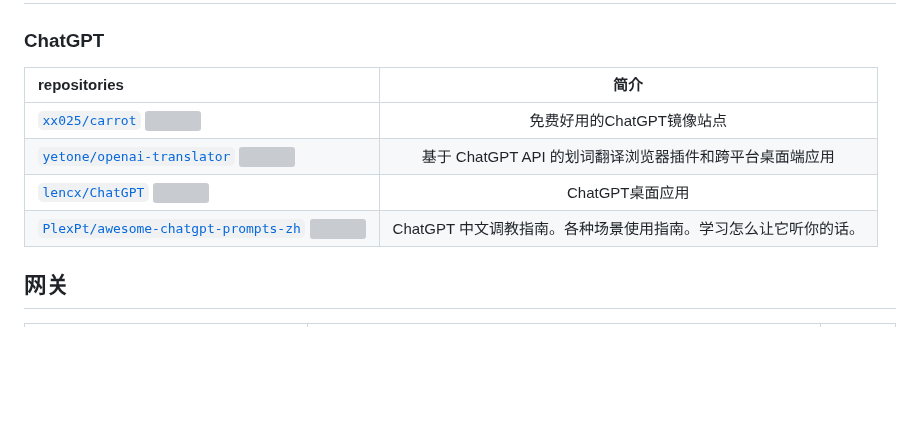
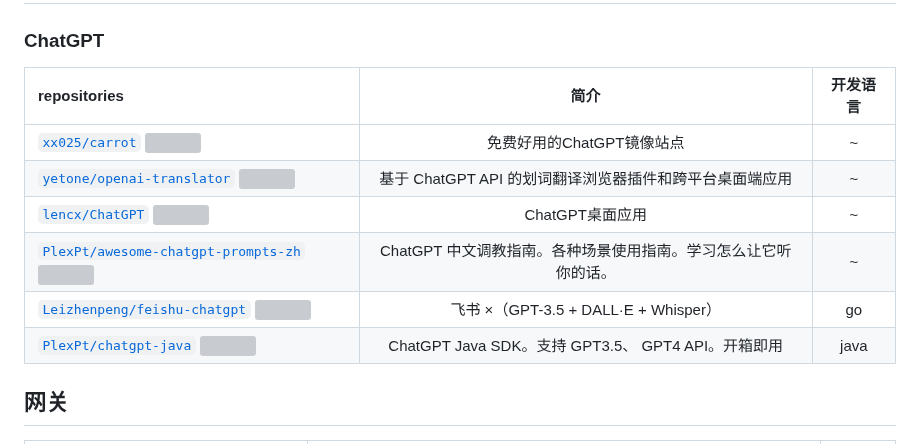
Before and after one commit to weihubeats/Asuna, a Markdown page: README.md, the part around the change. Drawn GitHub-style; blank space fills up the shorter version; grey boxes are pictures that could not be loaded.

Commit message:
:tada: add chatgpt

```diff
--- a/README.md
+++ b/README.md
@@ -236,12 +236,14 @@ repositories | 简介  |
 ## AI
 
 ### ChatGPT
-repositories | 简介  |
-| :------------ |:---:|
-[`xx025/carrot` ![](https://img.shields.io/github/stars/xx025/carrot.svg?style=social&label=Star)](https://github.com/xx025/carrot)|免费好用的ChatGPT镜像站点|
-[`yetone/openai-translator` ![](https://img.shields.io/github/stars/yetone/openai-translator.svg?style=social&label=Star)](https://github.com/yetone/openai-translator)|基于 ChatGPT API 的划词翻译浏览器插件和跨平台桌面端应用|
-[`lencx/ChatGPT` ![](https://img.shields.io/github/stars/lencx/ChatGPT.svg?style=social&label=Star)](https://github.com/lencx/ChatGPT)|ChatGPT桌面应用|
-[`PlexPt/awesome-chatgpt-prompts-zh` ![](https://img.shields.io/github/stars/PlexPt/awesome-chatgpt-prompts-zh.svg?style=social&label=Star)](https://github.com/PlexPt/awesome-chatgpt-prompts-zh)|ChatGPT 中文调教指南。各种场景使用指南。学习怎么让它听你的话。
+repositories |  简介   |开发语言|
+ :------------ |:-----:|:---:|
+[`xx025/carrot` ![](https://img.shields.io/github/stars/xx025/carrot.svg?style=social&label=Star)](https://github.com/xx025/carrot)|免费好用的ChatGPT镜像站点|~|
+[`yetone/openai-translator` ![](https://img.shields.io/github/stars/yetone/openai-translator.svg?style=social&label=Star)](https://github.com/yetone/openai-translator)|基于 ChatGPT API 的划词翻译浏览器插件和跨平台桌面端应用|~|
+[`lencx/ChatGPT` ![](https://img.shields.io/github/stars/lencx/ChatGPT.svg?style=social&label=Star)](https://github.com/lencx/ChatGPT)|ChatGPT桌面应用|~|
+[`PlexPt/awesome-chatgpt-prompts-zh` ![](https://img.shields.io/github/stars/PlexPt/awesome-chatgpt-prompts-zh.svg?style=social&label=Star)](https://github.com/PlexPt/awesome-chatgpt-prompts-zh)|ChatGPT 中文调教指南。各种场景使用指南。学习怎么让它听你的话。|~
+[`Leizhenpeng/feishu-chatgpt` ![](https://img.shields.io/github/stars/Leizhenpeng/feishu-chatgpt.svg?style=social&label=Star)](https://github.com/Leizhenpeng/feishu-chatgpt)|飞书 ×（GPT-3.5 + DALL·E + Whisper）|go
+[`PlexPt/chatgpt-java` ![](https://img.shields.io/github/stars/PlexPt/chatgpt-java.svg?style=social&label=Star)](https://github.com/PlexPt/chatgpt-java)|ChatGPT Java SDK。支持 GPT3.5、 GPT4 API。开箱即用|java
 
 ## 网关
  repositories                                                                                                                           | 简介                                           | 开发语言 |
```
